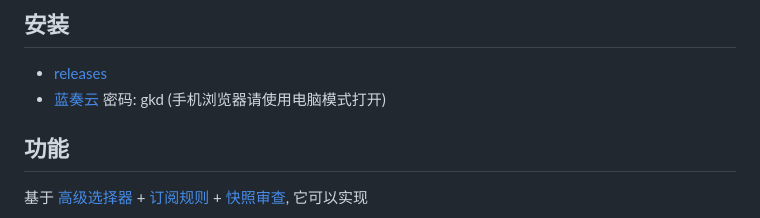
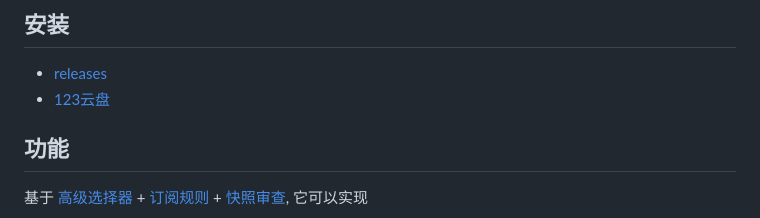
Before and after one commit to gkd-kit/gkd, a Markdown page: README.md, the part around the change. Drawn GitHub-style.

Commit message:
docs: 使用123云盘替换蓝奏云

```diff
--- a/README.md
+++ b/README.md
@@ -5,7 +5,7 @@
 ## 安装
 
 - [releases](https://github.com/gkd-kit/gkd/releases)
-- [蓝奏云](https://lisonge.lanzouy.com/b06e1zoef) 密码: gkd (手机浏览器请使用电脑模式打开)
+- [123云盘](https://www.123pan.com/s/IRA1jv-IJU9A.html)
 
 ## 功能
 
```
